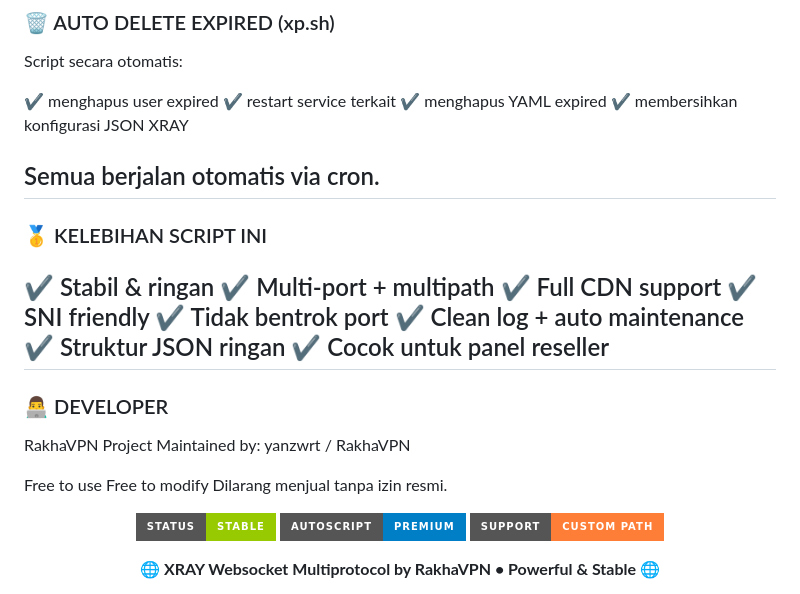
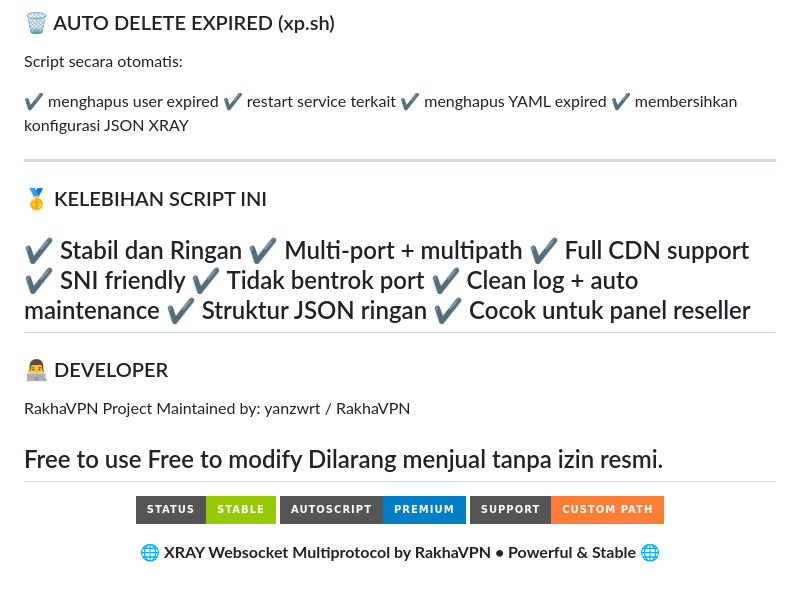
Before and after one commit to yanzwrt/RPAVPN, a Markdown page: README.md, the part around the change. GitHub-like rendering; badges without logos.

````diff
--- a/README.md
+++ b/README.md
@@ -152,11 +152,11 @@ Script secara otomatis:
 ✔ menghapus YAML expired
 ✔ membersihkan konfigurasi JSON XRAY
 
-Semua berjalan otomatis via cron.
 ---
+
 ### 🥇 KELEBIHAN SCRIPT INI
 
-✔ Stabil & ringan
+✔ Stabil dan Ringan
 ✔ Multi-port + multipath
 ✔ Full CDN support
 ✔ SNI friendly
@@ -174,5 +174,5 @@ Maintained by: yanzwrt / RakhaVPN
 Free to use
 Free to modify
 Dilarang menjual tanpa izin resmi.
-
+---
 <p align="center"> <img src="https://img.shields.io/badge/STATUS-STABLE-green?style=for-the-badge"> <img src="https://img.shields.io/badge/AUTOSCRIPT-PREMIUM-blue?style=for-the-badge"> <img src="https://img.shields.io/badge/SUPPORT-CUSTOM%20PATH-orange?style=for-the-badge"> </p> <p align="center"><b>🌐 XRAY Websocket Multiprotocol by RakhaVPN • Powerful & Stable 🌐</b></p> ```
````
